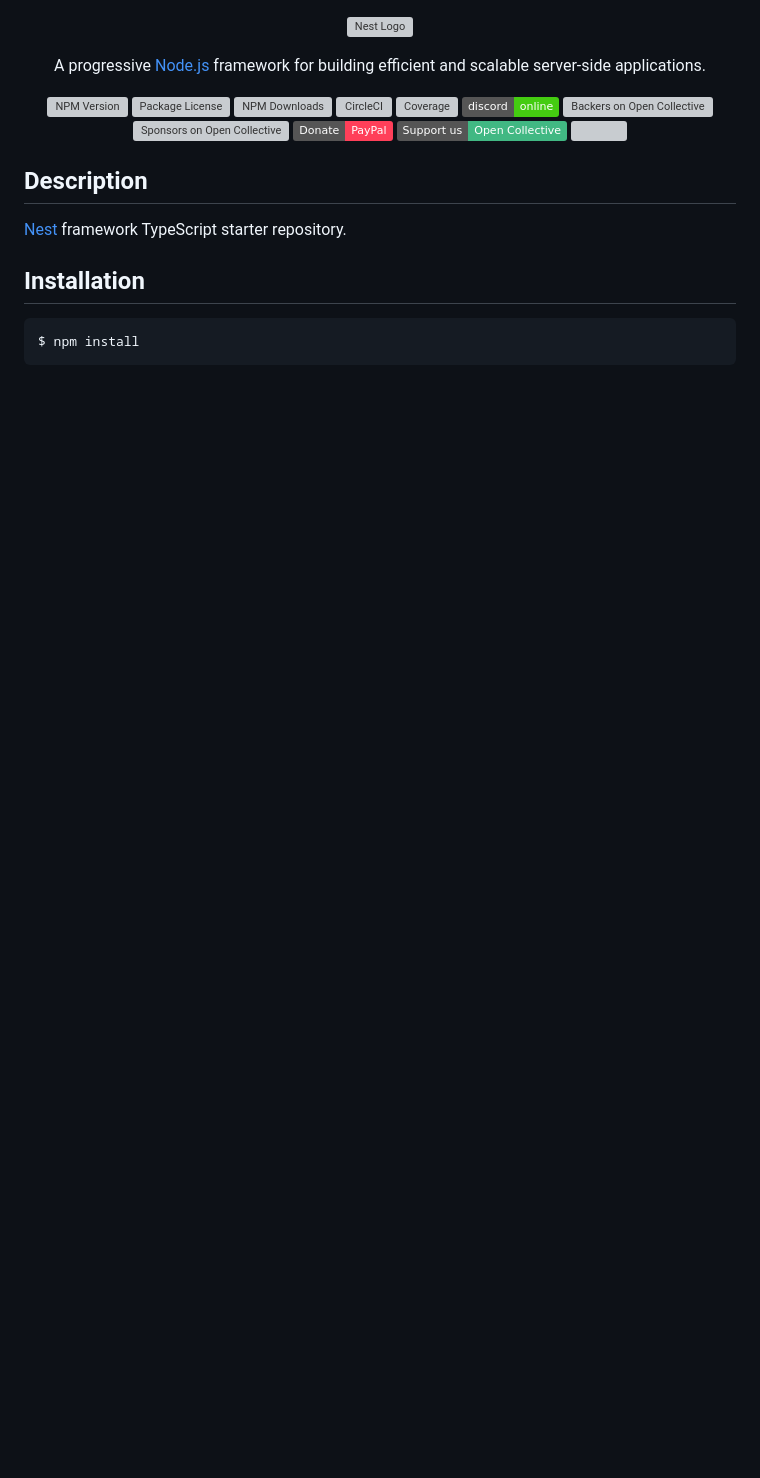
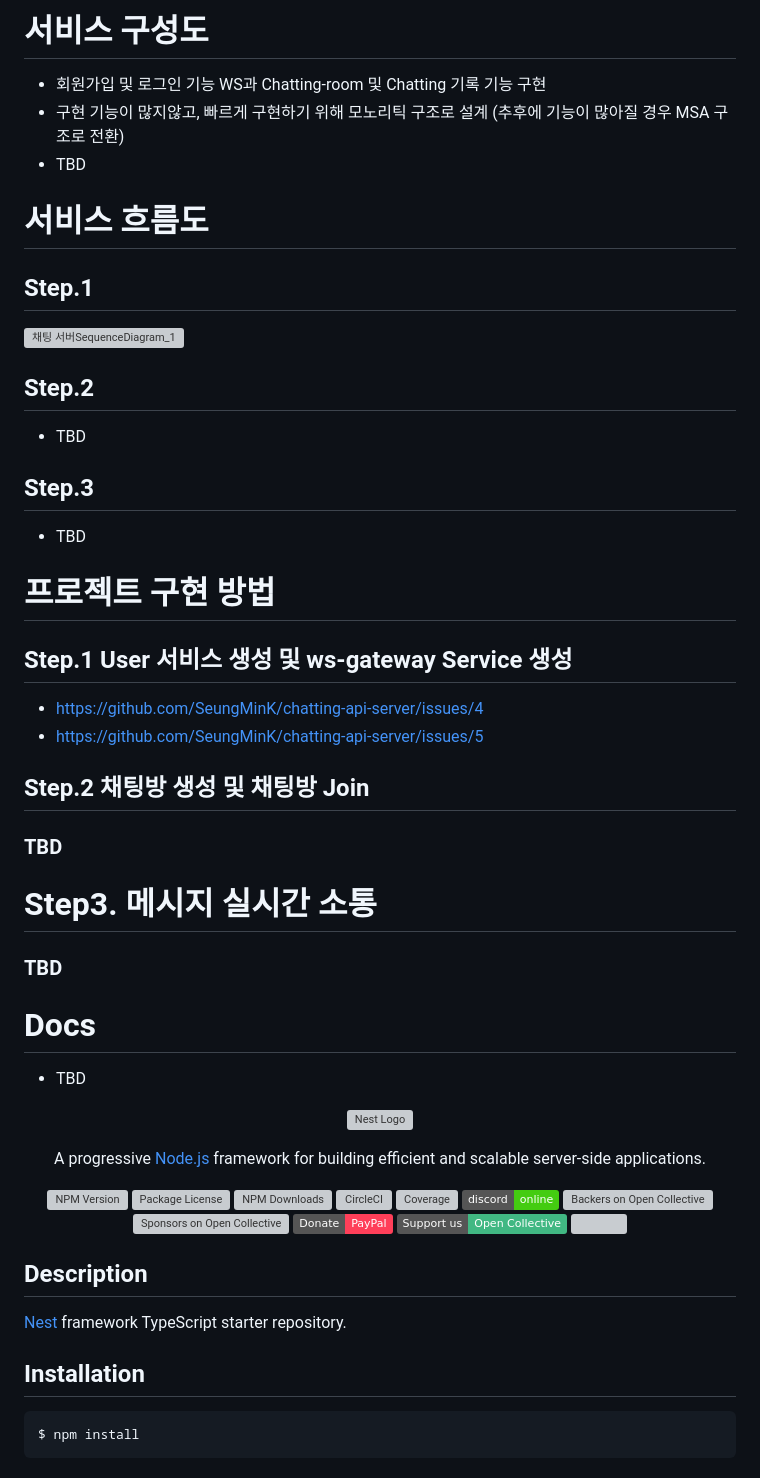
Before and after one commit to SeungMinK/chatting-api-server, a Markdown page: README.md, the part around the change. Rendered like a GitHub page; badges without logos; blank space fills up the shorter version; grey boxes are pictures that could not be loaded.

```diff
--- a/README.md
+++ b/README.md
@@ -1,3 +1,32 @@
+# 서비스 구성도
+- 회원가입 및 로그인 기능 WS과 Chatting-room 및 Chatting 기록 기능 구현
+- 구현 기능이 많지않고, 빠르게 구현하기 위해 모노리틱 구조로 설계 (추후에 기능이 많아질 경우 MSA 구조로 전환)
+- TBD
+
+
+# 서비스 흐름도
+## Step.1
+![채팅 서버SequenceDiagram_1](https://github.com/SeungMinK/chatting-api-server/assets/20696473/4fab9525-efa2-4ea0-9d7b-60d39c09aa24)
+
+## Step.2
+- TBD
+## Step.3
+- TBD
+
+# 프로젝트 구현 방법
+## Step.1 User 서비스 생성 및 ws-gateway Service 생성
+- https://github.com/SeungMinK/chatting-api-server/issues/4
+- https://github.com/SeungMinK/chatting-api-server/issues/5
+## Step.2 채팅방 생성 및 채팅방 Join
+### TBD
+# Step3. 메시지 실시간 소통
+### TBD
+
+
+# Docs
+- TBD
+
+
 <p align="center">
   <a href="http://nestjs.com/" target="blank"><img src="https://nestjs.com/img/logo-small.svg" width="200" alt="Nest Logo" /></a>
 </p>
```
